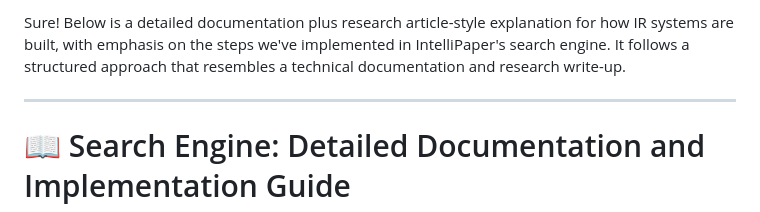
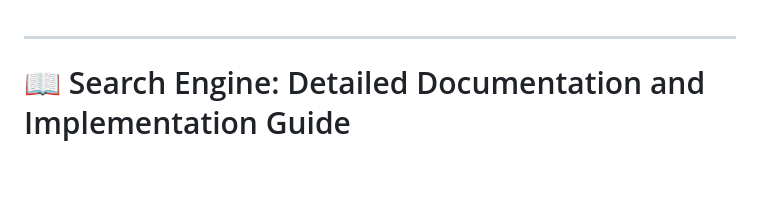
Before and after one commit to VanshPT/IntelliPaper, a Markdown page: SEARCH_ENGINE.md, the part around the change. Rendered like a GitHub page; blank space fills up the shorter version.

```diff
--- a/SEARCH_ENGINE.md
+++ b/SEARCH_ENGINE.md
@@ -1,5 +1,3 @@
-Sure! Below is a detailed documentation plus research article-style explanation for how IR systems are built, with emphasis on the steps we've implemented in IntelliPaper's search engine. It follows a structured approach that resembles a technical documentation and research write-up.
-
 ---
 
 # 📖 Search Engine: Detailed Documentation and Implementation Guide
```
